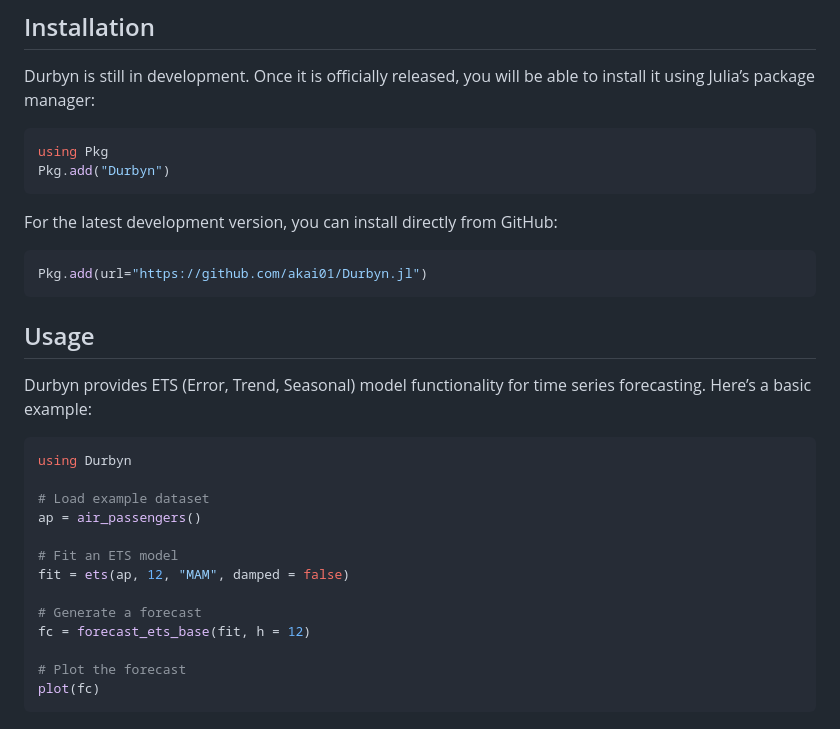
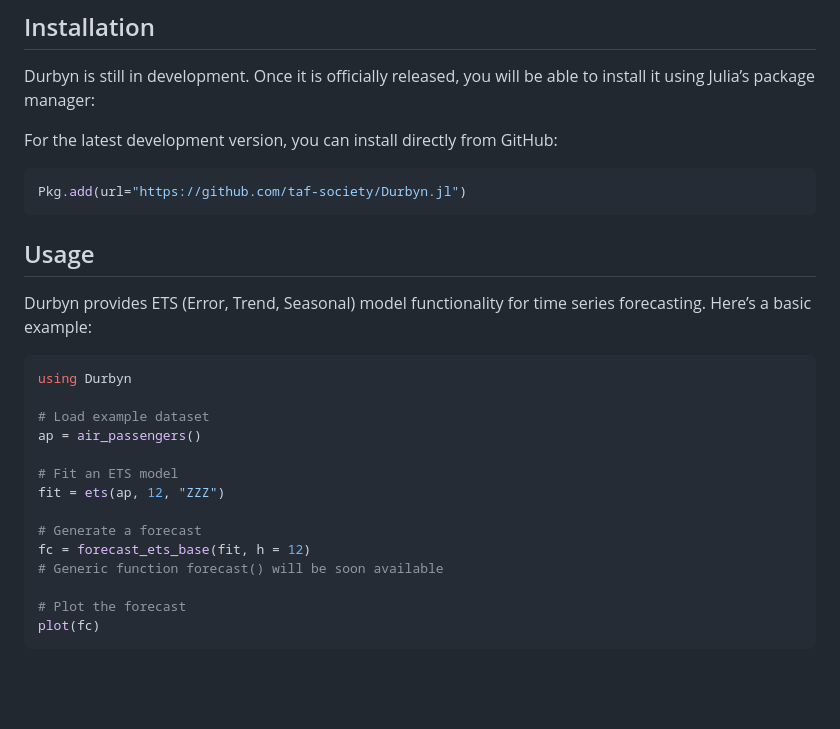
Before and after one commit to taf-society/Durbyn.jl, a Markdown page: README.md, the part around one of its changes. Drawn GitHub-style; blank space fills up the shorter version.

````diff
--- a/README.md
+++ b/README.md
@@ -34,15 +34,11 @@ The Durbyn package is licensed under the **MIT License**, allowing for open-sour
 
 Durbyn is still in development. Once it is officially released, you will be able to install it using Julia’s package manager:
 
-```julia
-using Pkg
-Pkg.add("Durbyn")
-```
 
 For the latest development version, you can install directly from GitHub:
 
 ```julia
-Pkg.add(url="https://github.com/akai01/Durbyn.jl")
+Pkg.add(url="https://github.com/taf-society/Durbyn.jl")
 ```
 
 ## Usage
@@ -56,10 +52,11 @@ using Durbyn
 ap = air_passengers()
 
 # Fit an ETS model
-fit = ets(ap, 12, "MAM", damped = false)
+fit = ets(ap, 12, "ZZZ")
 
 # Generate a forecast
 fc = forecast_ets_base(fit, h = 12)
+# Generic function forecast() will be soon available
 
 # Plot the forecast
 plot(fc)
````
Also changed, not shown: other parts of README.md (+4 -4 lines).
